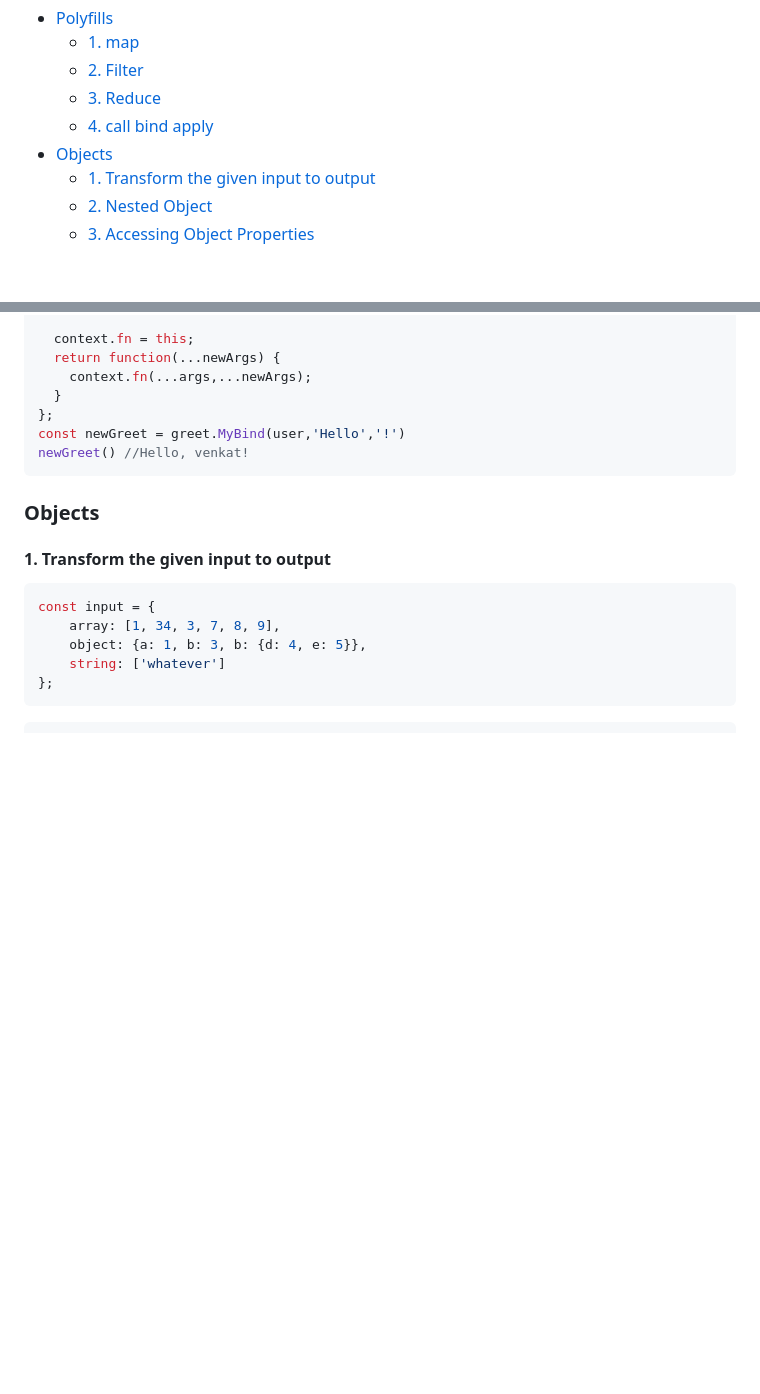
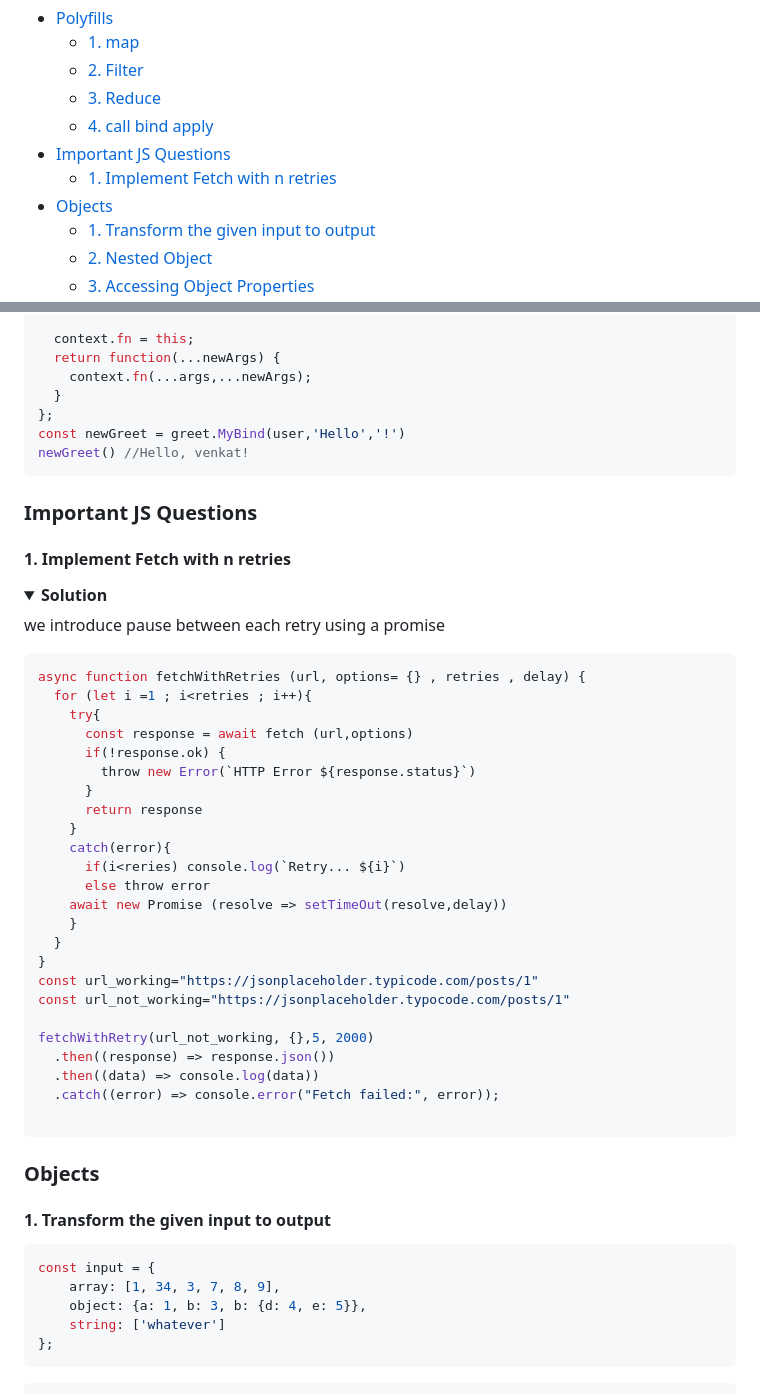
Before and after one commit to srivenkat13/js-practice, a Markdown page: README.md, 2 parts joined by grey strips. GitHub-like rendering; folded sections open; blank space fills up the shorter version.

Commit message:
fetch with n tries

````diff
--- a/README.md
+++ b/README.md
@@ -7,6 +7,8 @@
   - [2. Filter](#2-filter)
   - [3. Reduce](#3-reduce)
   - [4. call bind apply](#4-call-bind-apply)
+- [Important JS Questions](#important-js-questions)
+  - [1. Implement Fetch with n retries](#1-implement-fetch-with-n-retries)
 - [Objects](#objects)
   - [1. Transform the given input to output](#1-transform-the-given-input-to-output)
   - [2. Nested Object](#2-nested-object)
@@ -119,6 +121,43 @@ Function.prototype.MyBind = function (context = {}, ...args) {
 const newGreet = greet.MyBind(user,'Hello','!')
 newGreet() //Hello, venkat!
 ```
+</p>
+</details>
+
+ ### Important JS Questions
+ #### 1. Implement Fetch with n retries
+
+ <details><summary><b>Solution</b></summary>
+<p>
+we introduce pause between each retry using a promise
+
+```js
+async function fetchWithRetries (url, options= {} , retries , delay) {
+  for (let i =1 ; i<retries ; i++){
+    try{
+      const response = await fetch (url,options)
+      if(!response.ok) {
+        throw new Error(`HTTP Error ${response.status}`)
+      }
+      return response
+    }
+    catch(error){
+      if(i<reries) console.log(`Retry... ${i}`)
+      else throw error
+    await new Promise (resolve => setTimeOut(resolve,delay))
+    }
+  }
+}
+const url_working="https://jsonplaceholder.typicode.com/posts/1"
+const url_not_working="https://jsonplaceholder.typocode.com/posts/1"
+
+fetchWithRetry(url_not_working, {},5, 2000)
+  .then((response) => response.json())
+  .then((data) => console.log(data))
+  .catch((error) => console.error("Fetch failed:", error));
+
+```
+
 </p>
 </details>
 
````
